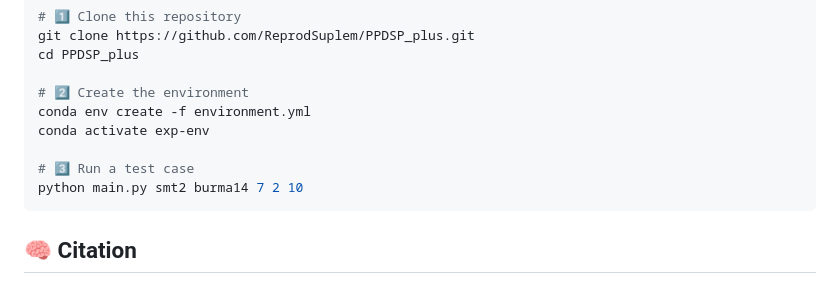
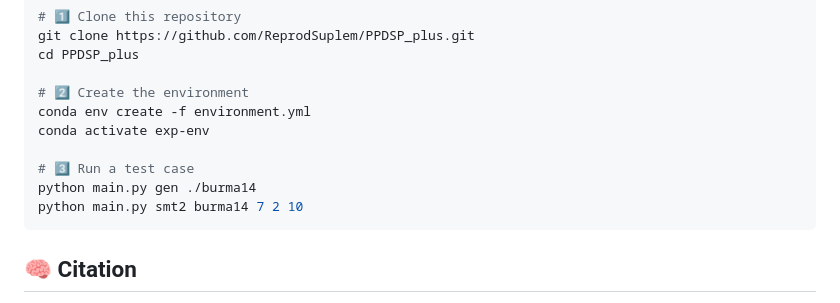
Before and after one commit to ReprodSuplem/PPDSP_plus, a Markdown page: README.md, the part around the change. Rendered like a GitHub page.

````diff
--- a/README.md
+++ b/README.md
@@ -112,6 +112,7 @@ conda env create -f environment.yml
 conda activate exp-env
 
 # 3️⃣ Run a test case
+python main.py gen ./burma14
 python main.py smt2 burma14 7 2 10
 ```
 
````
